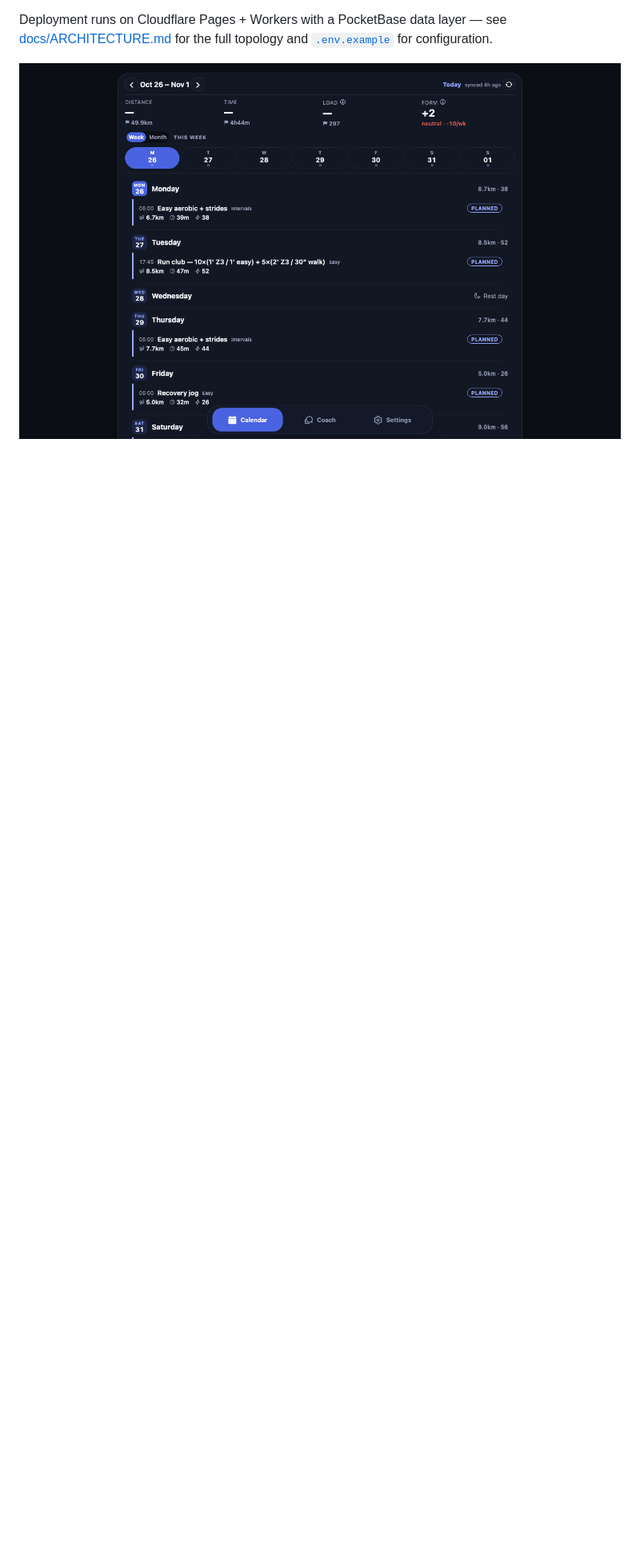
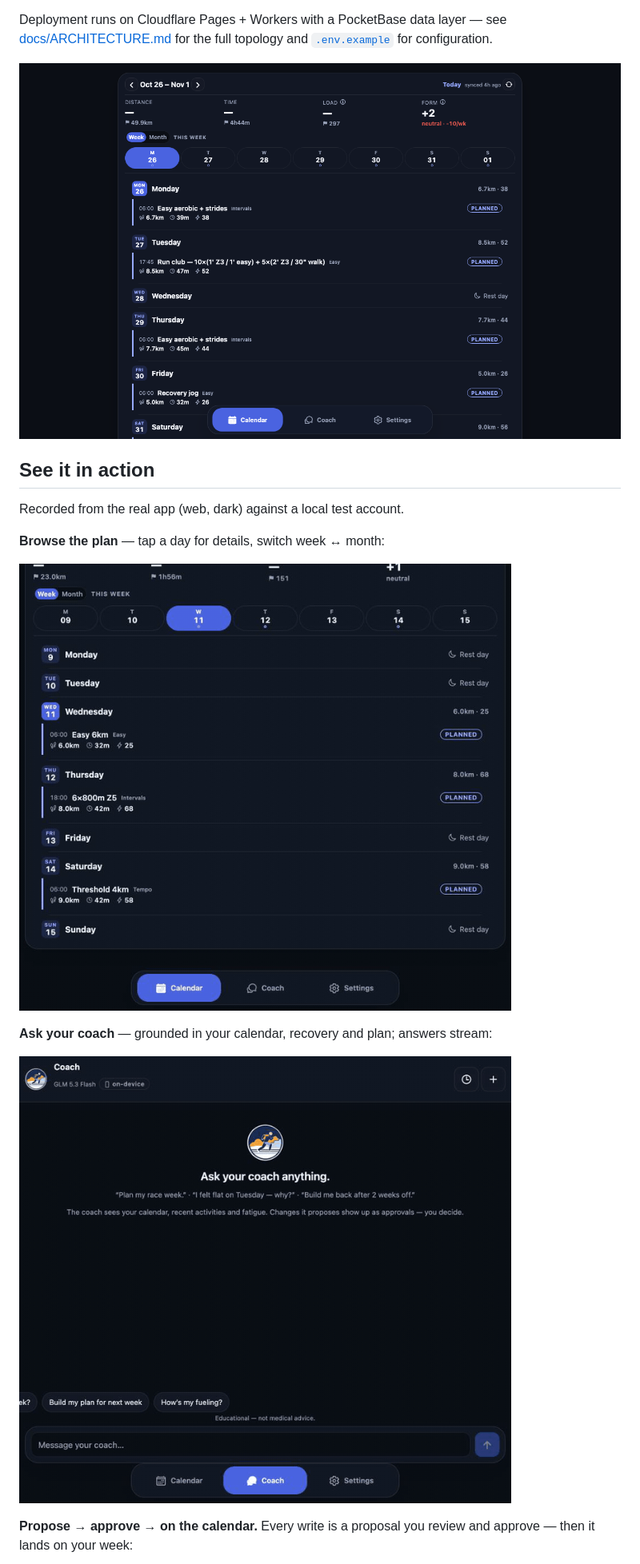
Before and after one commit to NickLewanowicz/intervals-ui, a Markdown page: README.md, the part around one of its changes. Shown at 80% size. Drawn GitHub-style; pictures changed too: docs/gifs/calendar-tour.gif (added), docs/gifs/coach-chat.gif (added); blank space fills up the shorter version.

```diff
--- a/README.md
+++ b/README.md
@@ -13,3 +13,18 @@ see [docs/ARCHITECTURE.md](docs/ARCHITECTURE.md) for the full topology and
 [`.env.example`](.env.example) for configuration.
 
 ![Calendar — week view on desktop web](docs/screenshots/calendar-week-desktop-dark.png)
+
+## See it in action
+
+Recorded from the real app (web, dark) against a local test account.
+
+**Browse the plan** — tap a day for details, switch week ↔ month:
+
+![GIF: browsing the calendar — day panel, week strip, month view](docs/gifs/calendar-tour.gif)
+
+**Ask your coach** — grounded in your calendar, recovery and plan; answers stream:
+
+![GIF: asking the coach a question and watching the reply stream in](docs/gifs/coach-chat.gif)
+
+**Propose → approve → on the calendar.** Every write is a proposal you review and approve — then it lands on your week:
+
```
Also changed, not shown: other parts of README.md (+3 -1 lines), tools/gif/README.md (added, +63 -0 lines), docs/gifs/proposal-flow.gif (added), 4 other files.
